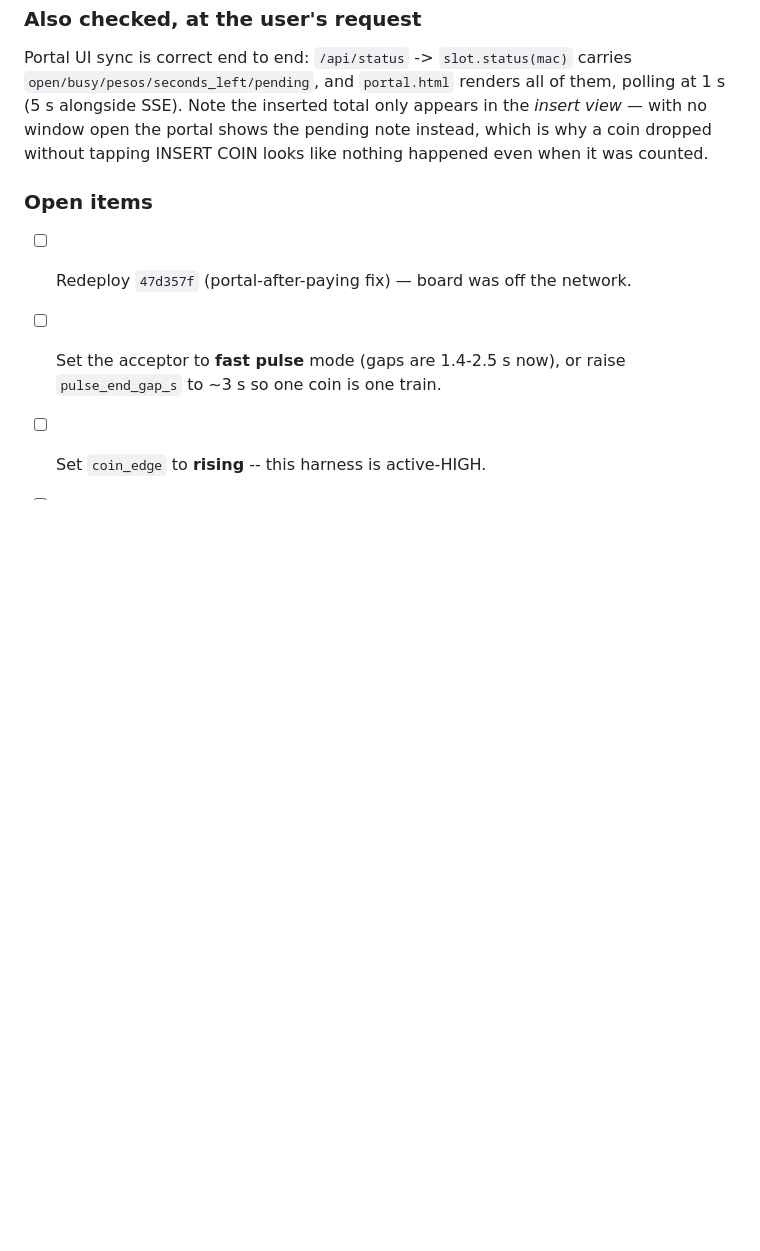
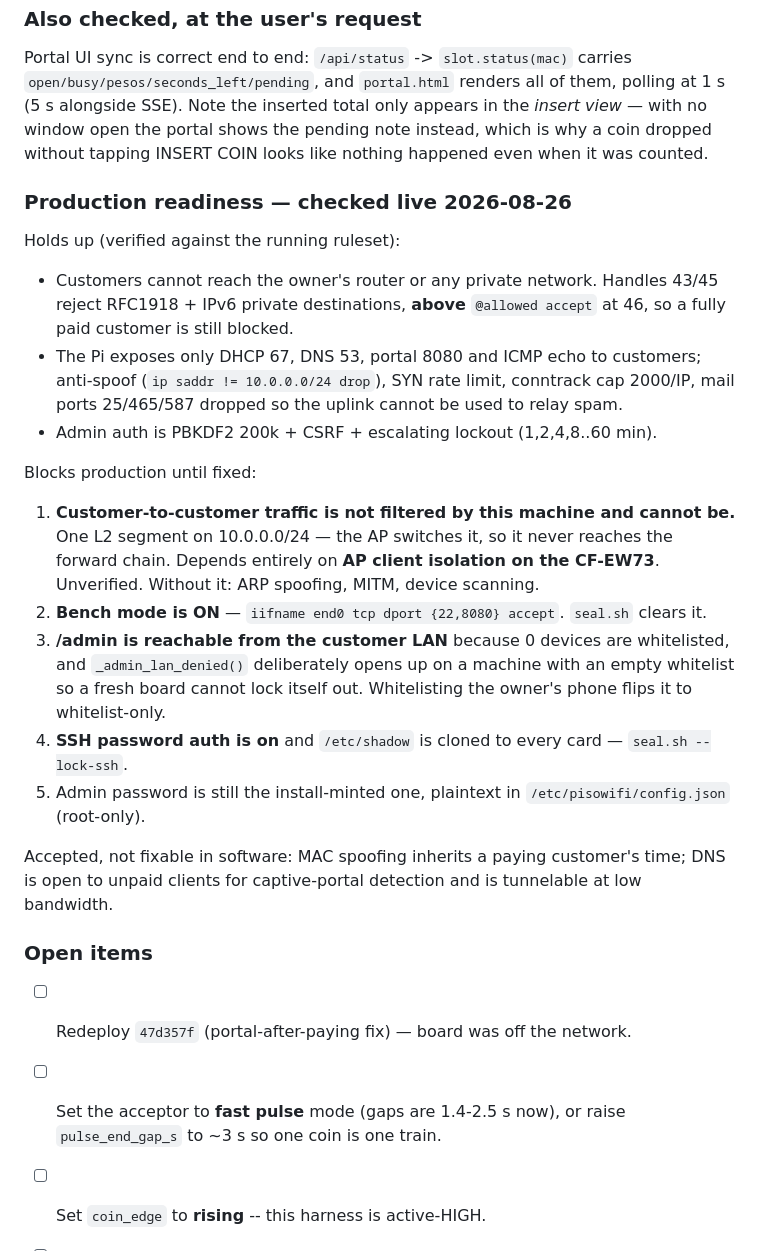
Before and after one commit to arcosesd2/orange-pi-pisowifi, a Markdown page: docs/PROJECT-LOG.md, the part around the change. GitHub-like rendering; blank space fills up the shorter version.

Commit message:
Record the live production-readiness check
Co-Authored-By: Claude Opus 5 <noreply@anthropic.com>

```diff
--- a/docs/PROJECT-LOG.md
+++ b/docs/PROJECT-LOG.md
@@ -291,6 +291,40 @@ appears in the *insert view* — with no window open the portal shows the pendin
 note instead, which is why a coin dropped without tapping INSERT COIN looks
 like nothing happened even when it was counted.
 
+### Production readiness — checked live 2026-08-26
+
+Holds up (verified against the running ruleset):
+
+- Customers cannot reach the owner's router or any private network. Handles
+  43/45 reject RFC1918 + IPv6 private destinations, **above** `@allowed accept`
+  at 46, so a fully paid customer is still blocked.
+- The Pi exposes only DHCP 67, DNS 53, portal 8080 and ICMP echo to customers;
+  anti-spoof (`ip saddr != 10.0.0.0/24 drop`), SYN rate limit, conntrack cap
+  2000/IP, mail ports 25/465/587 dropped so the uplink cannot be used to relay
+  spam.
+- Admin auth is PBKDF2 200k + CSRF + escalating lockout (1,2,4,8..60 min).
+
+Blocks production until fixed:
+
+1. **Customer-to-customer traffic is not filtered by this machine and cannot
+   be.** One L2 segment on 10.0.0.0/24 — the AP switches it, so it never
+   reaches the forward chain. Depends entirely on **AP client isolation on the
+   CF-EW73**. Unverified. Without it: ARP spoofing, MITM, device scanning.
+2. **Bench mode is ON** — `iifname end0 tcp dport {22,8080} accept`. `seal.sh`
+   clears it.
+3. **/admin is reachable from the customer LAN** because 0 devices are
+   whitelisted, and `_admin_lan_denied()` deliberately opens up on a machine
+   with an empty whitelist so a fresh board cannot lock itself out. Whitelisting
+   the owner's phone flips it to whitelist-only.
+4. **SSH password auth is on** and `/etc/shadow` is cloned to every card —
+   `seal.sh --lock-ssh`.
+5. Admin password is still the install-minted one, plaintext in
+   `/etc/pisowifi/config.json` (root-only).
+
+Accepted, not fixable in software: MAC spoofing inherits a paying customer's
+time; DNS is open to unpaid clients for captive-portal detection and is
+tunnelable at low bandwidth.
+
 ### Open items
 
 - [ ] Redeploy `47d357f` (portal-after-paying fix) — board was off the network.
```
